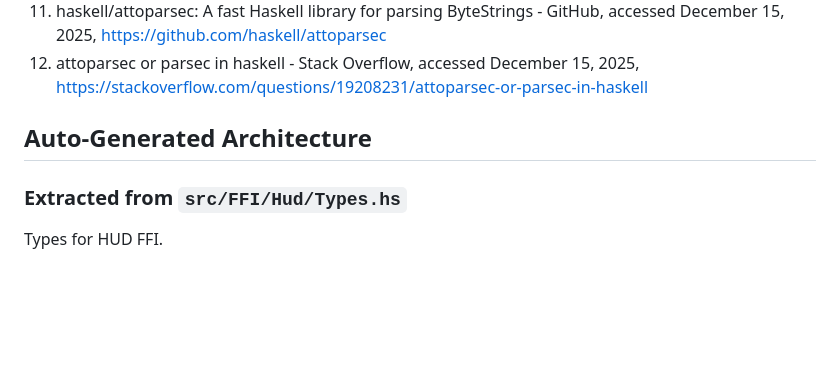
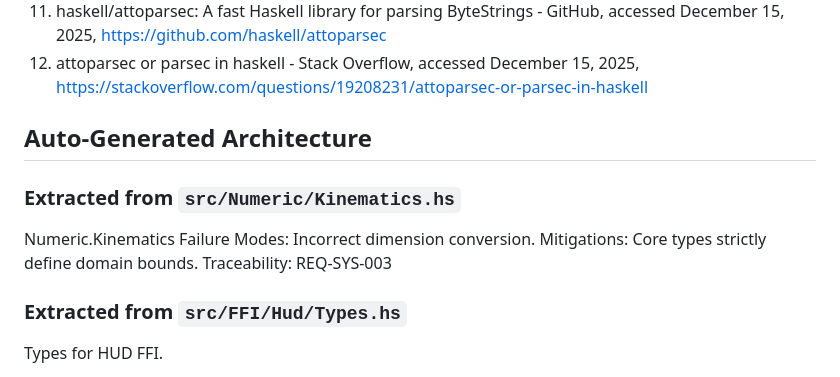
Before and after one commit to fderuiter/lambda-wave, a Markdown page: Haskell Radar SGRT System Development.md, the part around the change. GitHub-like rendering; blank space fills up the shorter version.

Commit message:
Update Haskell Radar SGRT System Development.md to sync with Kinematics.hs

```diff
--- a/Haskell Radar SGRT System Development.md
+++ b/Haskell Radar SGRT System Development.md
@@ -31,6 +31,13 @@
 
 ## Auto-Generated Architecture
 <!-- ARCHITECTURE-START -->
+### Extracted from `src/Numeric/Kinematics.hs`
+
+Numeric.Kinematics
+Failure Modes: Incorrect dimension conversion.
+Mitigations: Core types strictly define domain bounds.
+Traceability: REQ-SYS-003
+
 ### Extracted from `src/FFI/Hud/Types.hs`
 
 Types for HUD FFI.
```
